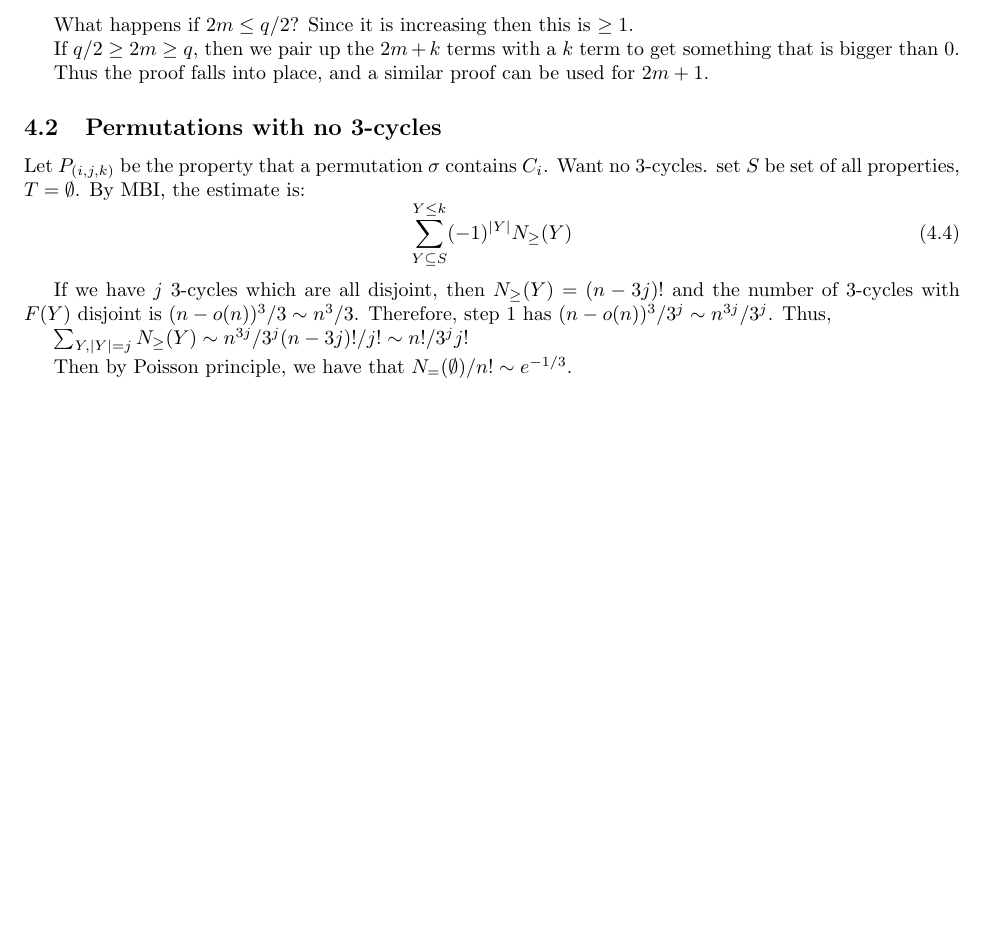
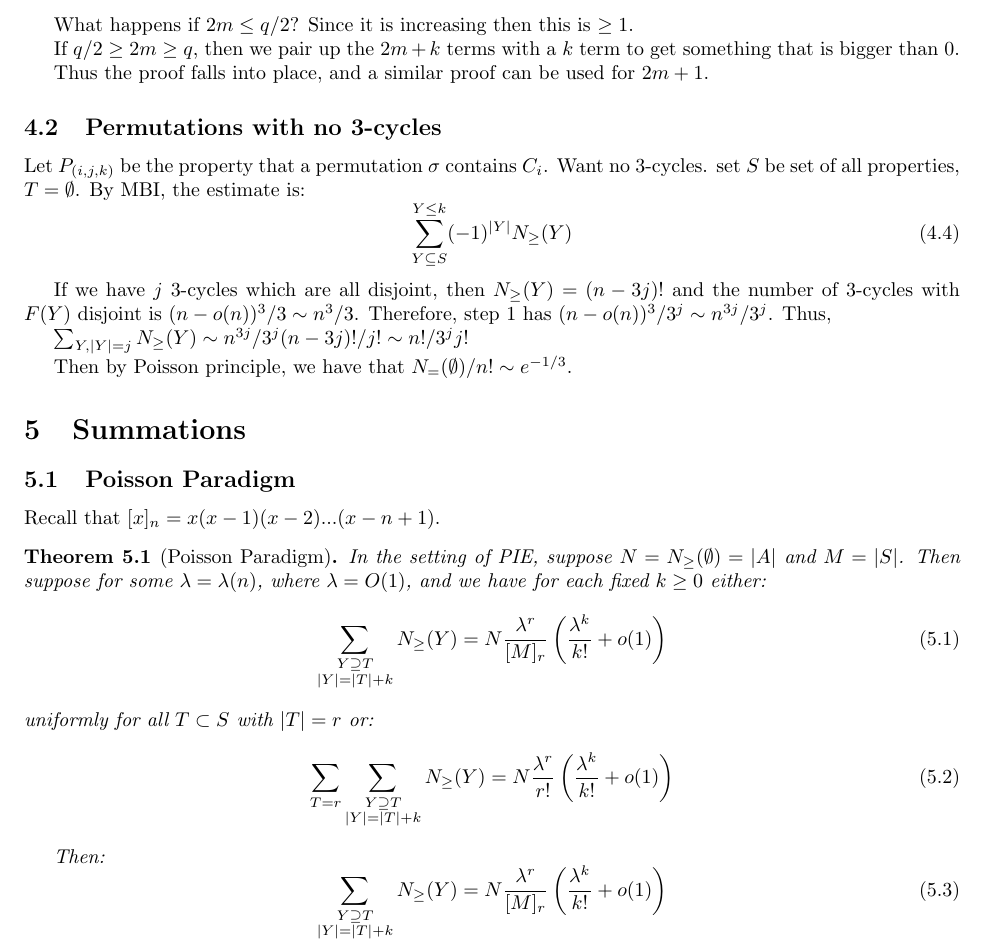
Before and after one commit to ErickLuu/Honours-Project-Notes, a LaTeX document (Notes/Combinatorics/Asymptotic Combinatorics.tex): part of page 4 of 4, cut so that both start at the same text, the shorter picture padded with empty space. Compiled offline with pdfLaTeX.

Commit message:
txs auto checkin

```diff
--- a/Notes/Combinatorics/Asymptotic Combinatorics.tex
+++ b/Notes/Combinatorics/Asymptotic Combinatorics.tex
@@ -196,4 +196,24 @@ If we have $j$ 3-cycles which are all disjoint, then $N_\geq(Y) = (n - 3j)!$ and
 $\sum_{Y, |Y| = j} N_\geq (Y) \sim n^{3j}/3^j (n - 3j)!/j! \sim n!/3^j j!$
 
 Then by Poisson principle, we have that $N_=(\emptyset)/n! \sim e^{- 1/3}$.
+
+\section{Summations}
+\subsection{Poisson Paradigm}
+
+Recall that $[x]_n = x( x - 1) (x - 2) ... (x - n + 1)$.
+\begin{theorem}[Poisson Paradigm]
+	In the setting of PIE, suppose $N = N_\geq(\emptyset) = |A|$ and $M = |S|$. Then suppose for some $\lambda = \lambda(n)$, where $\lambda = O(1)$, and we have for each fixed $k \geq 0$ either:
+	\begin{equation}
+		\sum_{\substack{Y \supseteq T\\ |Y| = |T| + k}} N_{\geq}(Y) = N \frac{\lambda^r}{[M]_r} \left(\frac{\lambda^k}{k!} + o(1)\right)
+	\end{equation}
+	uniformly for all $T \subset S$ with $|T| = r$ or:
+	\begin{equation}
+		\sum_{T = r} \sum_{\substack{Y \supseteq T\\ |Y| = |T| + k}} N_{\geq}(Y) = N \frac{\lambda^r}{r!} \left(\frac{\lambda^k}{k!} + o(1)\right)
+	\end{equation}
+
+	Then:
+\begin{equation}
+	\sum_{\substack{Y \supseteq T\\ |Y| = |T| + k}} N_{\geq}(Y) = N \frac{\lambda^r}{[M]_r} \left(\frac{\lambda^k}{k!} + o(1)\right)
+\end{equation}
+\end{theorem}
 \end{document}
```
